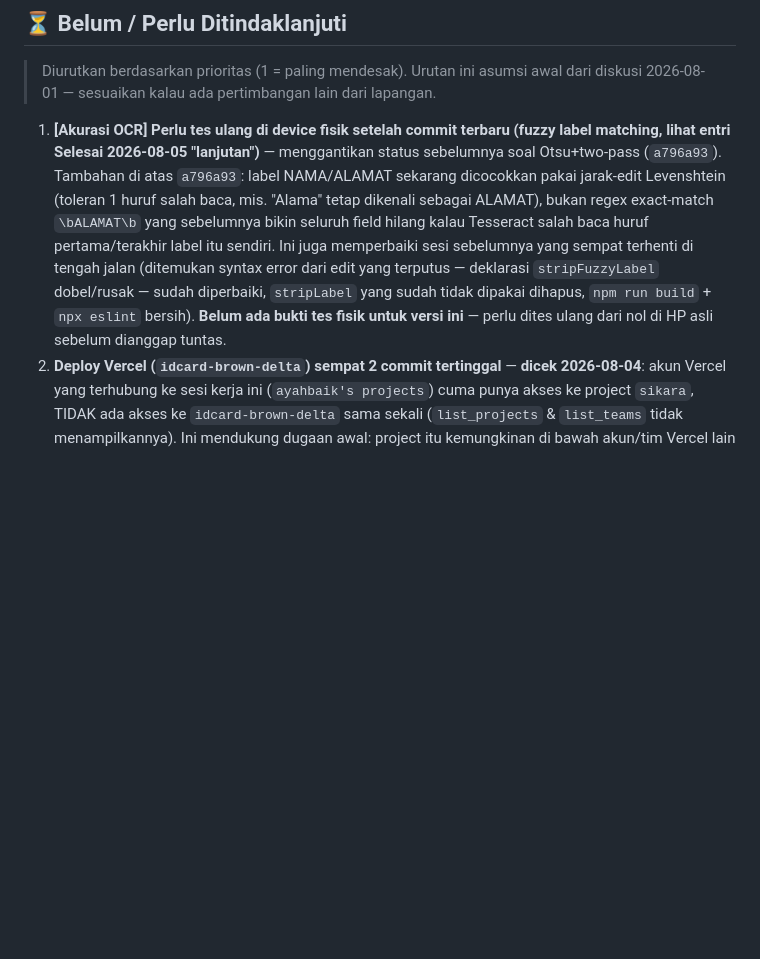
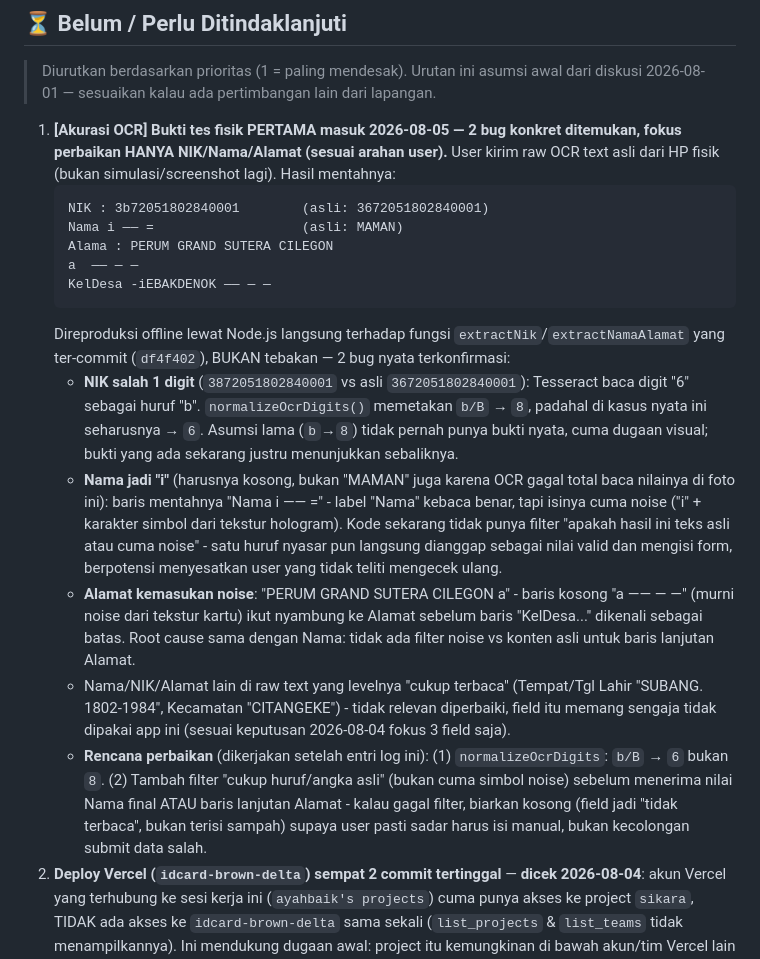
Before and after one commit to ayahbaik2020-afk/idcard, a Markdown page: WORK_LOG.md, the part around the change. Rendered like a GitHub page; blank space fills up the shorter version.

Commit message:
WORK_LOG: log first real physical-device OCR test result (raw text) + root-cause 2 concrete bugs before fixing

````diff
--- a/WORK_LOG.md
+++ b/WORK_LOG.md
@@ -18,20 +18,50 @@
 > asumsi awal dari diskusi 2026-08-01 — sesuaikan kalau ada
 > pertimbangan lain dari lapangan.
 
-1. **[Akurasi OCR] Perlu tes ulang di device fisik setelah commit
-   terbaru (fuzzy label matching, lihat entri Selesai 2026-08-05
-   "lanjutan")** — menggantikan status sebelumnya soal Otsu+two-pass
-   (`a796a93`). Tambahan di atas `a796a93`: label NAMA/ALAMAT sekarang
-   dicocokkan pakai jarak-edit Levenshtein (toleran 1 huruf salah baca,
-   mis. "Alama" tetap dikenali sebagai ALAMAT), bukan regex exact-match
-   `\bALAMAT\b` yang sebelumnya bikin seluruh field hilang kalau
-   Tesseract salah baca huruf pertama/terakhir label itu sendiri. Ini
-   juga memperbaiki sesi sebelumnya yang sempat terhenti di tengah
-   jalan (ditemukan syntax error dari edit yang terputus — deklarasi
-   `stripFuzzyLabel` dobel/rusak — sudah diperbaiki, `stripLabel` yang
-   sudah tidak dipakai dihapus, `npm run build` + `npx eslint` bersih).
-   **Belum ada bukti tes fisik untuk versi ini** — perlu dites ulang
-   dari nol di HP asli sebelum dianggap tuntas.
+1. **[Akurasi OCR] Bukti tes fisik PERTAMA masuk 2026-08-05 — 2 bug
+   konkret ditemukan, fokus perbaikan HANYA NIK/Nama/Alamat (sesuai
+   arahan user).** User kirim raw OCR text asli dari HP fisik (bukan
+   simulasi/screenshot lagi). Hasil mentahnya:
+   ```
+   NIK : 3b72051802840001        (asli: 3672051802840001)
+   Nama i —— =                   (asli: MAMAN)
+   Alama : PERUM GRAND SUTERA CILEGON
+   a  —— — —
+   KelDesa -iEBAKDENOK —— — —
+   ```
+   Direproduksi offline lewat Node.js langsung terhadap fungsi
+   `extractNik`/`extractNamaAlamat` yang ter-commit (`df4f402`), BUKAN
+   tebakan — 2 bug nyata terkonfirmasi:
+   - **NIK salah 1 digit** (`3872051802840001` vs asli
+     `3672051802840001`): Tesseract baca digit "6" sebagai huruf "b".
+     `normalizeOcrDigits()` memetakan `b/B` → `8`, padahal di kasus
+     nyata ini seharusnya → `6`. Asumsi lama (`b`→`8`) tidak pernah
+     punya bukti nyata, cuma dugaan visual; bukti yang ada sekarang
+     justru menunjukkan sebaliknya.
+   - **Nama jadi "i"** (harusnya kosong, bukan "MAMAN" juga karena
+     OCR gagal total baca nilainya di foto ini): baris mentahnya
+     "Nama i —— =" - label "Nama" kebaca benar, tapi isinya cuma
+     noise ("i" + karakter simbol dari tekstur hologram). Kode
+     sekarang tidak punya filter "apakah hasil ini teks asli atau
+     cuma noise" - satu huruf nyasar pun langsung dianggap sebagai
+     nilai valid dan mengisi form, berpotensi menyesatkan user yang
+     tidak teliti mengecek ulang.
+   - **Alamat kemasukan noise**: "PERUM GRAND SUTERA CILEGON a" -
+     baris kosong "a —— — —" (murni noise dari tekstur kartu) ikut
+     nyambung ke Alamat sebelum baris "KelDesa..." dikenali sebagai
+     batas. Root cause sama dengan Nama: tidak ada filter noise vs
+     konten asli untuk baris lanjutan Alamat.
+   - Nama/NIK/Alamat lain di raw text yang levelnya "cukup terbaca"
+     (Tempat/Tgl Lahir "SUBANG. 1802-1984", Kecamatan "CITANGEKE") -
+     tidak relevan diperbaiki, field itu memang sengaja tidak dipakai
+     app ini (sesuai keputusan 2026-08-04 fokus 3 field saja).
+   - **Rencana perbaikan** (dikerjakan setelah entri log ini): (1)
+     `normalizeOcrDigits`: `b/B` → `6` bukan `8`. (2) Tambah filter
+     "cukup huruf/angka asli" (bukan cuma simbol noise) sebelum
+     menerima nilai Nama final ATAU baris lanjutan Alamat - kalau
+     gagal filter, biarkan kosong (field jadi "tidak terbaca", bukan
+     terisi sampah) supaya user pasti sadar harus isi manual, bukan
+     kecolongan submit data salah.
 2. **Deploy Vercel (`idcard-brown-delta`) sempat 2 commit tertinggal**
    — **dicek 2026-08-04**: akun Vercel yang terhubung ke sesi kerja ini
    (`ayahbaik's projects`) cuma punya akses ke project `sikara`, TIDAK
````
